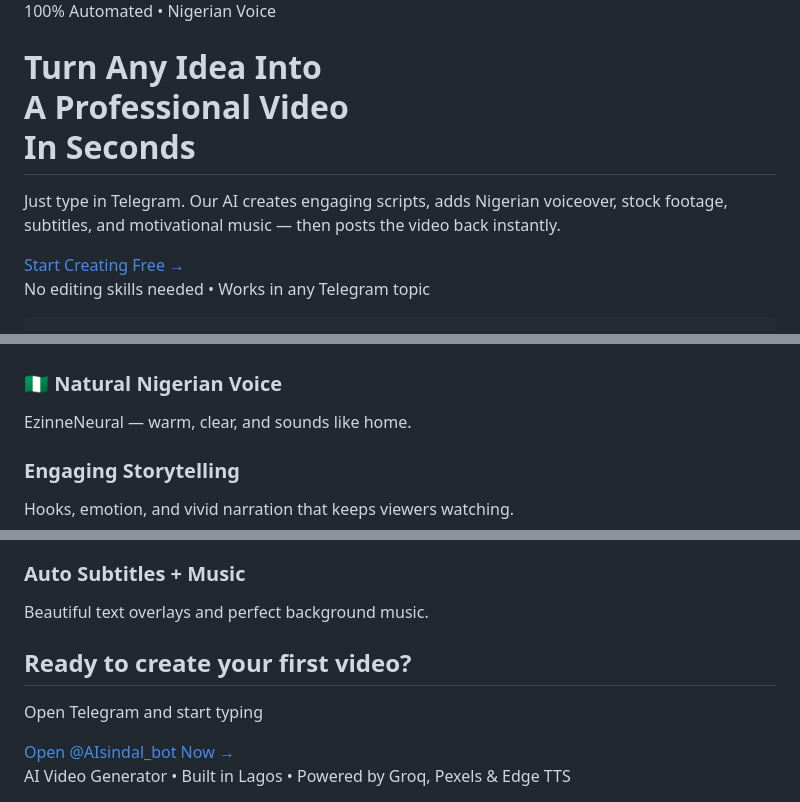
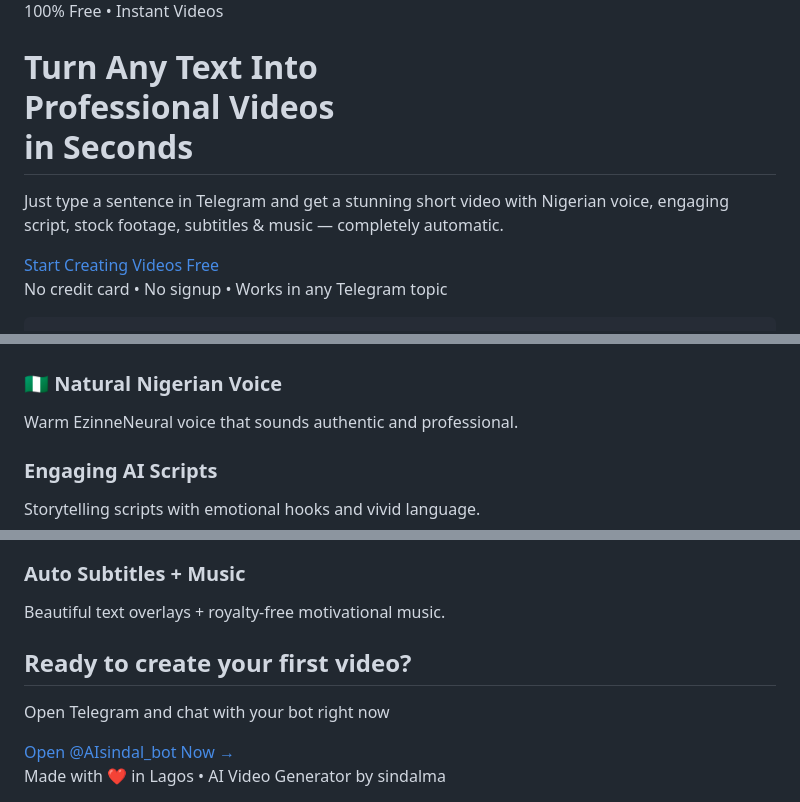
Before and after one commit to sindalma/ai-video-generator, a Markdown page: README.md, 3 parts joined by grey strips. Drawn GitHub-style.

```diff
--- a/README.md
+++ b/README.md
@@ -29,18 +30,18 @@
   <!-- Hero -->
   <section class="max-w-7xl mx-auto px-6 py-24 grid md:grid-cols-2 gap-12 items-center">
     <div>
-      <span class="bg-cyan-500/20 text-cyan-400 px-5 py-2 rounded-full text-sm font-medium">100% Automated • Nigerian Voice</span>
+      <span class="bg-cyan-500/20 text-cyan-400 px-6 py-2 rounded-full text-sm font-medium">100% Free • Instant Videos</span>
       <h1 class="text-6xl font-bold leading-tight mt-6 neon">
-        Turn Any Idea Into<br>A Professional Video<br><span class="text-cyan-400">In Seconds</span>
+        Turn Any Text Into<br>Professional Videos<br><span class="text-cyan-400">in Seconds</span>
       </h1>
       <p class="text-xl text-gray-300 mt-6 max-w-lg">
-        Just type in Telegram. Our AI creates engaging scripts, adds Nigerian voiceover, stock footage, subtitles, and motivational music — then posts the video back instantly.
+        Just type a sentence in Telegram and get a stunning short video with Nigerian voice, engaging script, stock footage, subtitles & music — completely automatic.
       </p>
       <div class="mt-10 flex gap-4">
         <a href="https://t.me/AIsindal_bot" target="_blank"
-           class="btn-neon text-black font-semibold px-12 py-5 rounded-2xl text-xl">Start Creating Free →</a>
+           class="btn-neon text-black font-semibold px-12 py-5 rounded-2xl text-xl">Start Creating Videos Free</a>
       </div>
-      <p class="text-sm text-gray-400 mt-6">No editing skills needed • Works in any Telegram topic</p>
+      <p class="mt-8 text-gray-400 text-sm">No credit card • No signup • Works in any Telegram topic</p>
     </div>
 
     <div class="rounded-3xl overflow-hidden border border-cyan-500/30 shadow-2xl">
@@ -86,7 +58,7 @@
           <h3 class="text-2xl font-semibold mb-3">🇳🇬 Natural Nigerian Voice</h3>
-          <p class="text-gray-400">EzinneNeural — warm, clear, and sounds like home.</p>
+          <p class="text-gray-400">Warm EzinneNeural voice that sounds authentic and professional.</p>
         </div>
-        <div class="bg-zinc-900 p-8 rounded-3xl">
-          <h3 class="text-2xl font-semibold mb-3">Engaging Storytelling</h3>
-          <p class="text-gray-400">Hooks, emotion, and vivid narration that keeps viewers watching.</p>
+        <div class="bg-zinc-900 p-8 rounded-3xl text-center">
+          <h3 class="text-2xl font-semibold mb-3">Engaging AI Scripts</h3>
+          <p class="text-gray-400">Storytelling scripts with emotional hooks and vivid language.</p>
         </div>
@@ -94,5 +66,5 @@
           <h3 class="text-2xl font-semibold mb-3">Auto Subtitles + Music</h3>
-          <p class="text-gray-400">Beautiful text overlays and perfect background music.</p>
+          <p class="text-gray-400">Beautiful text overlays + royalty-free motivational music.</p>
         </div>
       </div>
     </div>
@@ -101,17 +73,17 @@
   <!-- Final CTA -->
   <section class="py-24 text-center bg-gradient-to-b from-transparent via-cyan-500/10 to-transparent">
     <div class="max-w-2xl mx-auto px-6">
-      <h2 class="text-5xl font-bold mb-6">Ready to create your first video?</h2>
-      <p class="text-2xl text-gray-300 mb-10">Open Telegram and start typing</p>
+      <h2 class="text-5xl font-bold mb-4">Ready to create your first video?</h2>
+      <p class="text-xl text-gray-400 mb-10">Open Telegram and chat with your bot right now</p>
       <a href="https://t.me/AIsindal_bot" target="_blank"
-         class="inline-block bg-gradient-to-r from-cyan-400 to-blue-500 text-black font-bold text-2xl px-16 py-7 rounded-3xl hover:scale-110 transition">
+         class="inline-block bg-gradient-to-r from-cyan-400 to-blue-500 text-black font-bold text-2xl px-16 py-6 rounded-3xl hover:scale-105 transition">
         Open @AIsindal_bot Now →
       </a>
     </div>
   </section>
 
-  <footer class="text-center py-12 text-gray-500 text-sm border-t border-white/10">
-    AI Video Generator • Built in Lagos • Powered by Groq, Pexels &amp; Edge TTS
+  <footer class="text-center py-12 text-gray-500">
+    Made with ❤️ in Lagos • AI Video Generator by sindalma
   </footer>
 
 </body>
```
Also changed, not shown: other parts of README.md (+11 -39 lines).
